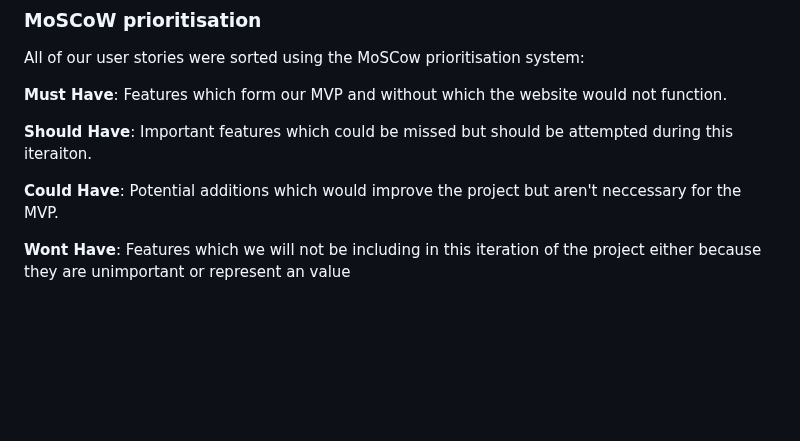
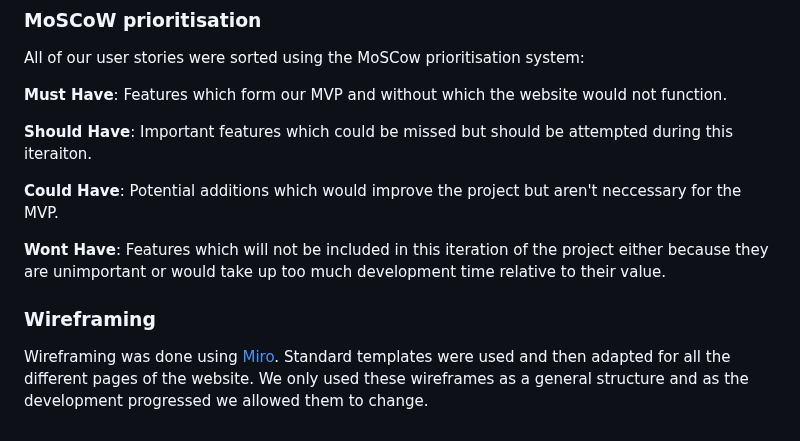
Before and after one commit to LukeI50/Horse-Site, a Markdown page: README.md, the part around the change. Drawn GitHub-style; blank space fills up the shorter version.

Commit message:
add wireframing section

```diff
--- a/README.md
+++ b/README.md
@@ -129,4 +129,8 @@ __Should Have__: Important features which could be missed but should be attempte
 
 __Could Have__: Potential additions which would improve the project but aren't neccessary for the MVP.
 
-__Wont Have__: Features which we will not be including in this iteration of the project either because they are unimportant or represent an value
+__Wont Have__: Features which will not be included in this iteration of the project either because they are unimportant or would take up too much development time relative to their value.
+
+### Wireframing
+
+Wireframing was done using [Miro](https://miro.com/). Standard templates were used and then adapted for all the different pages of the website. We only used these wireframes as a general structure and as the development progressed we allowed them to change.
```
